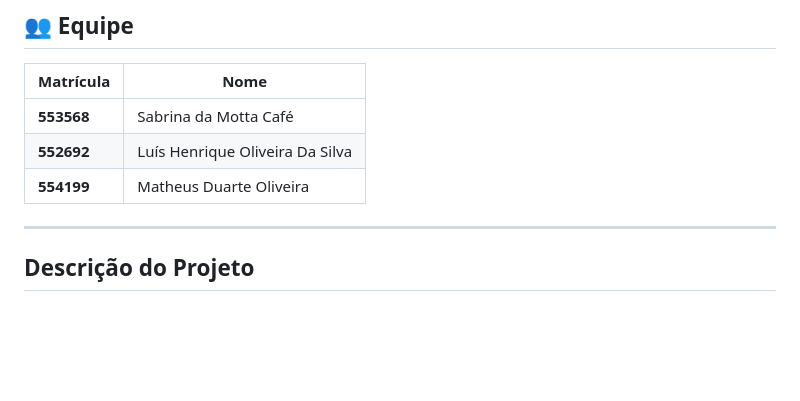
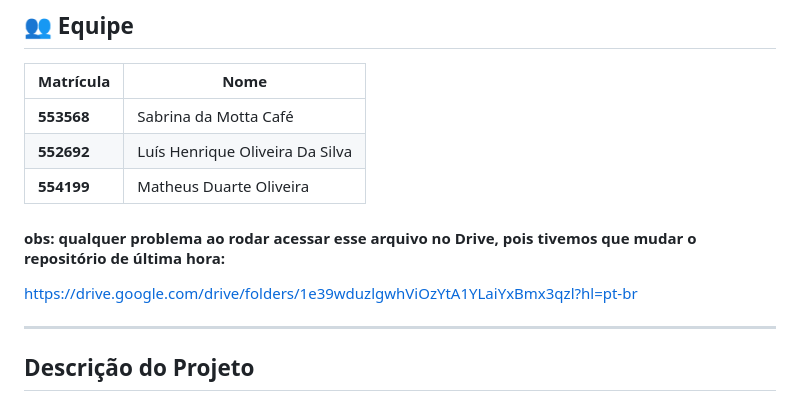
Before and after one commit to challenge-fiap-github/ADVANCED-BUSINESS-DEVELOPMENT-WITH-.NET-Sprint3, a Markdown page: README.md, the part around the change. Drawn GitHub-style; blank space fills up the shorter version.

```diff
--- a/README.md
+++ b/README.md
@@ -7,6 +7,11 @@
 | **553568** | Sabrina da Motta Café            |
 | **552692** | Luís Henrique Oliveira Da Silva  |
 | **554199** | Matheus Duarte Oliveira          |
+
+
+#### obs: qualquer problema ao rodar acessar esse arquivo no Drive, pois tivemos que mudar o repositório de última hora:
+
+https://drive.google.com/drive/folders/1e39wduzlgwhViOzYtA1YLaiYxBmx3qzl?hl=pt-br
 
 ---
 
```
